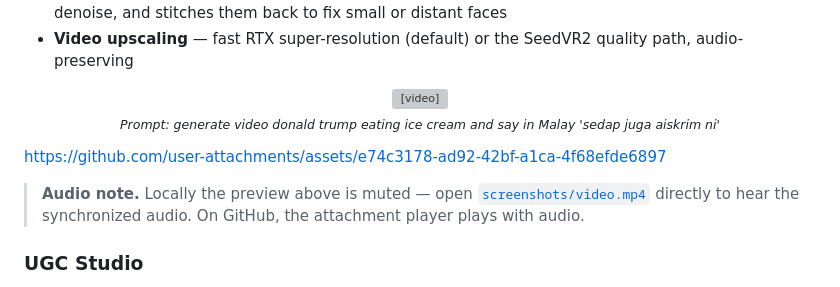
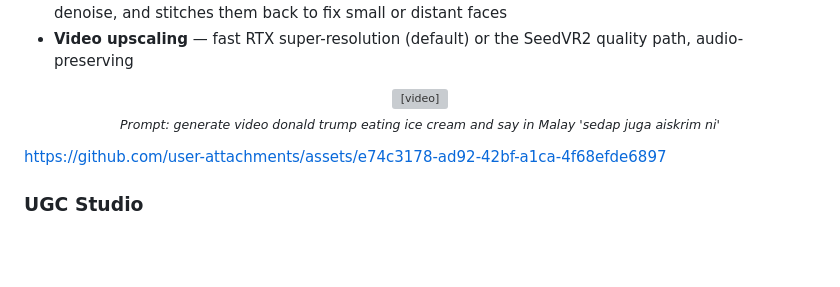
Before and after one commit to faiezyacob/not-so-jarvis, a Markdown page: README.md, the part around the change. Rendered like a GitHub page; blank space fills up the shorter version; grey boxes are pictures that could not be loaded.

Commit message:
Update README
Updated video link and clarified audio note in README.

```diff
--- a/README.md
+++ b/README.md
@@ -84,9 +84,7 @@ Everything runs from a single chat surface — there are no separate tools or da
   <sub><em>Prompt: generate video donald trump eating ice cream and say in Malay 'sedap juga aiskrim ni'</em></sub>
 </p>
 
-https://github.com/user-attachments/assets/e74c3178-ad92-42bf-a1ca-4f68efde6897
-
-> **Audio note.** Locally the preview above is muted — open [`screenshots/video.mp4`](screenshots/video.mp4) directly to hear the synchronized audio. On GitHub, the attachment player plays with audio.
+[https://github.com/user-attachments/assets/e74c3178-ad92-42bf-a1ca-4f68efde6897](https://github.com/user-attachments/assets/520a7762-214c-44af-8b7d-824428e811a7)
 
 ### UGC Studio
 
```
